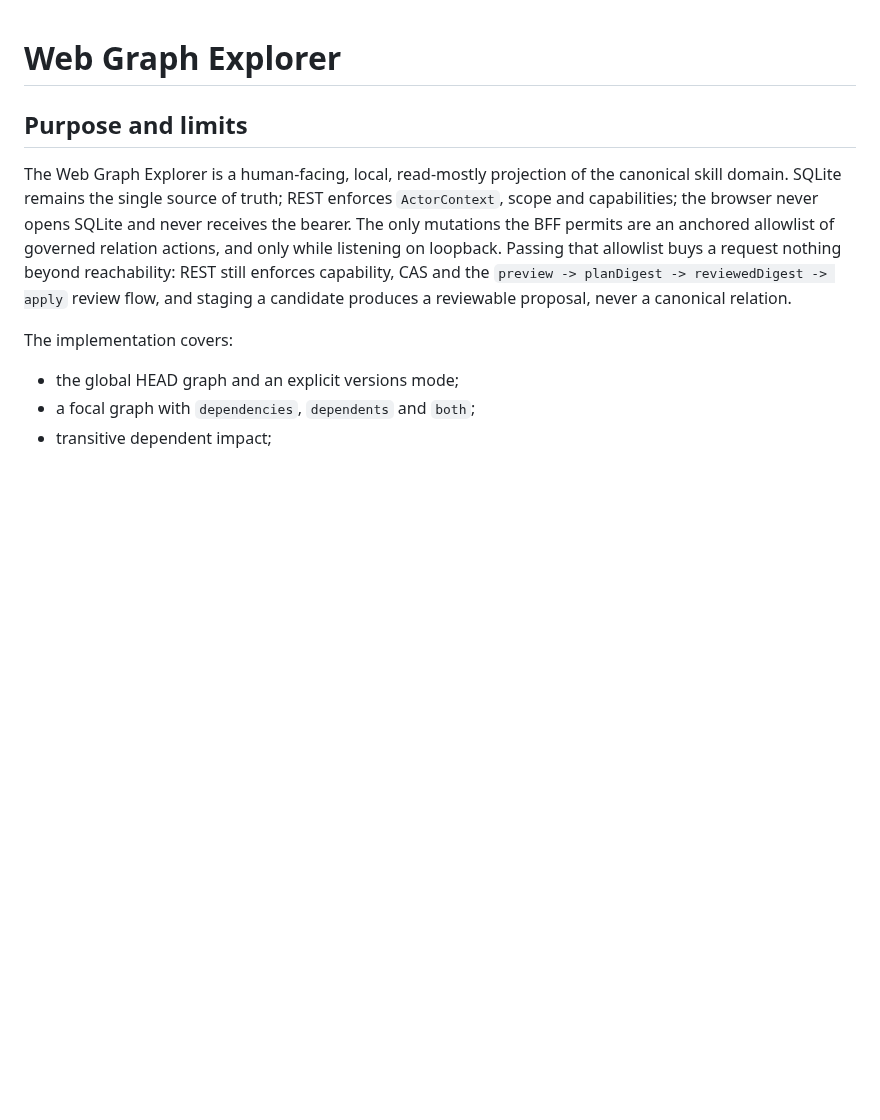
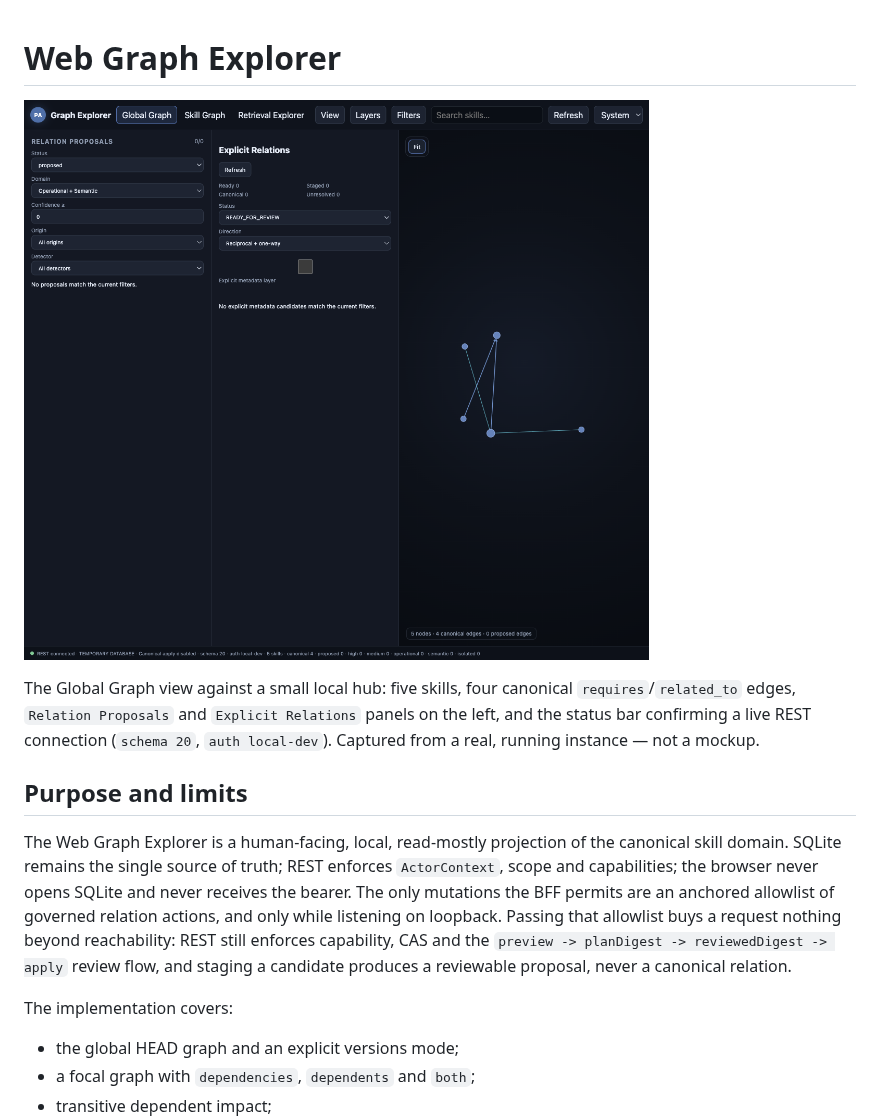
Before and after one commit to dcosodev/portable-agent-asset-hub, a Markdown page: docs/web-graph-explorer.md, the part around the change. Rendered like a GitHub page; pictures changed too: docs/assets/graph-explorer.png (added); blank space fills up the shorter version.

```diff
--- a/docs/web-graph-explorer.md
+++ b/docs/web-graph-explorer.md
@@ -1,4 +1,12 @@
 # Web Graph Explorer
+
+![Global Graph view of the Web Graph Explorer, showing five skills connected by canonical relations, with the Relation Proposals and Explicit Relations panels open and the status bar reporting a live local REST connection.](assets/graph-explorer.png)
+
+The Global Graph view against a small local hub: five skills, four canonical
+`requires`/`related_to` edges, `Relation Proposals` and `Explicit Relations`
+panels on the left, and the status bar confirming a live REST connection
+(`schema 20`, `auth local-dev`). Captured from a real, running instance —
+not a mockup.
 
 ## Purpose and limits
 
```
Also changed, not shown: README.md (+3 -2 lines).
